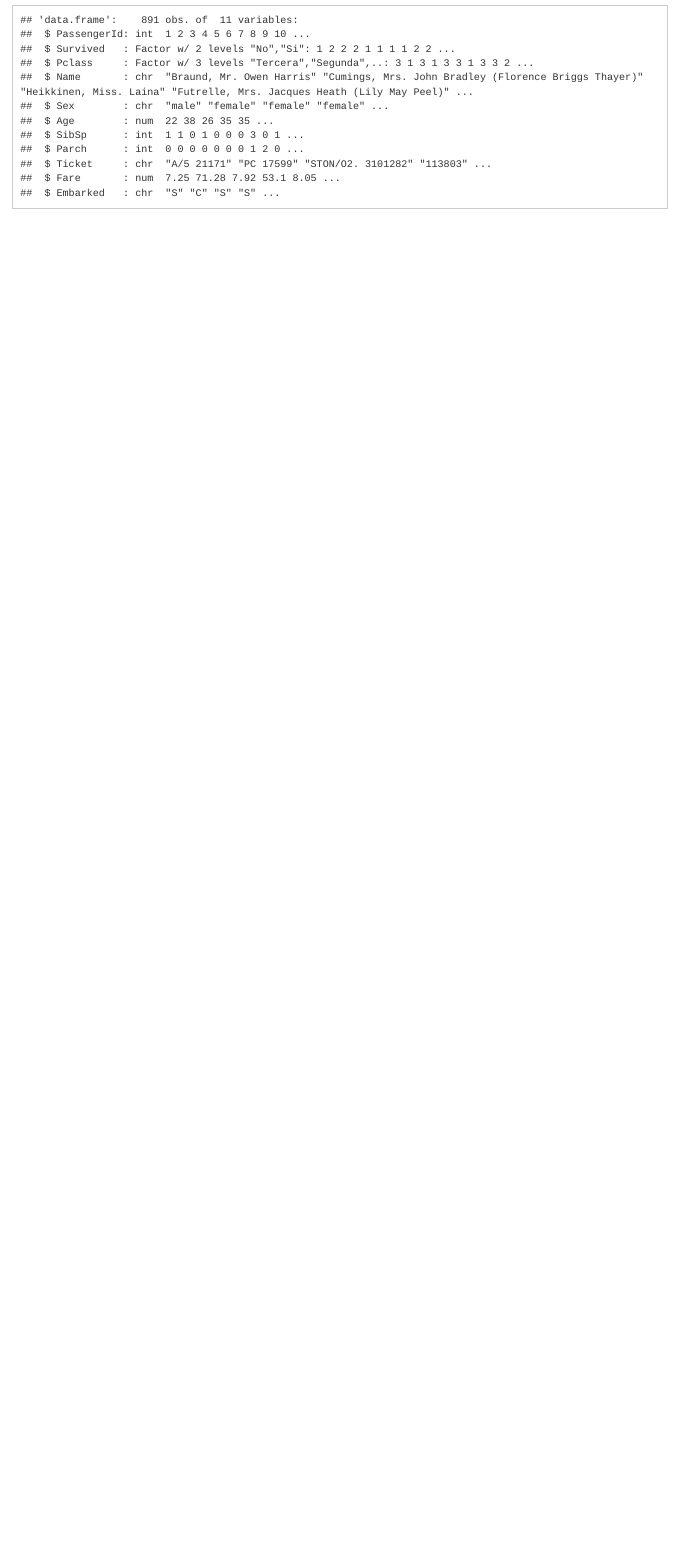
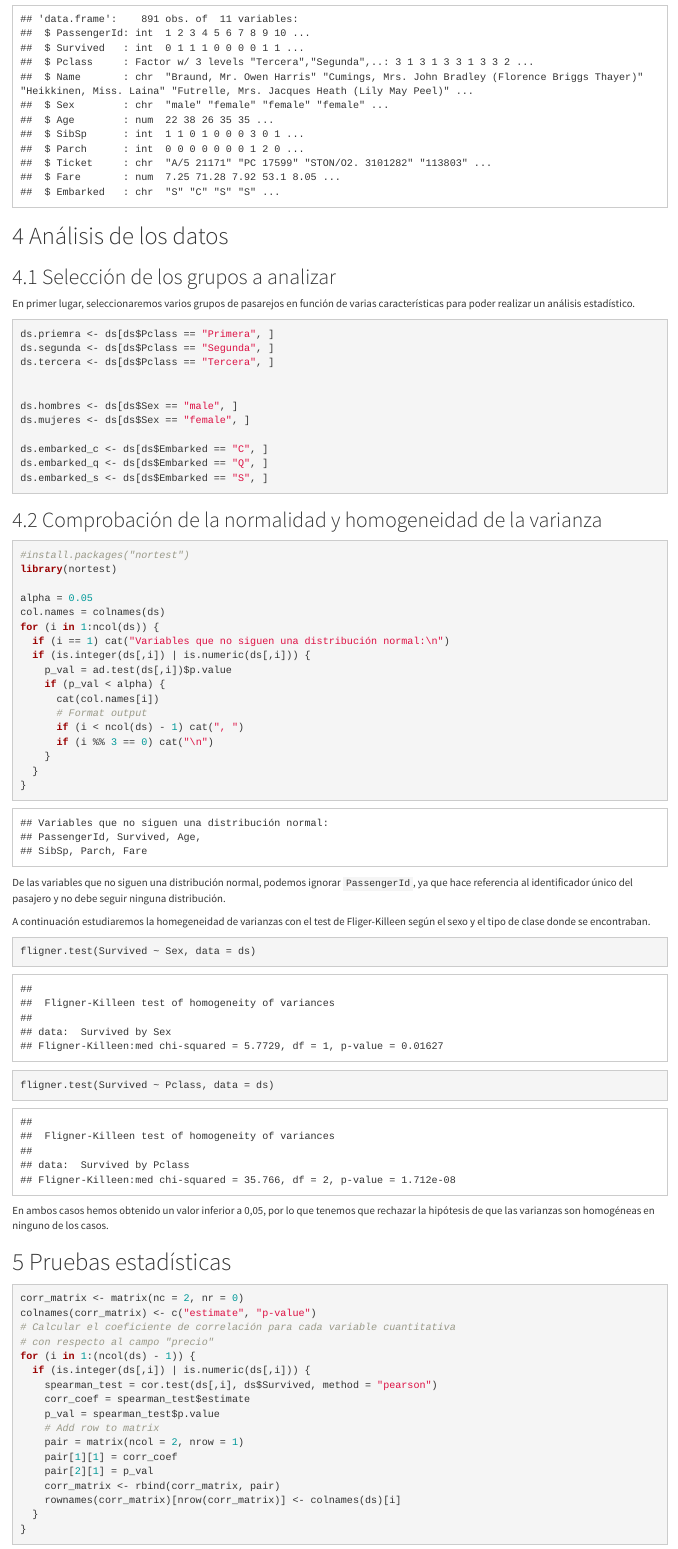
Before and after one commit to lcastroba/Titanic, an R Markdown document (titanic.Rmd): the page in a window 1100 px wide, from 6120 px down before the commit and from 6210 px down after it, so that both start at the same text. Rendered offline with R 4.5, knitr and Pandoc, with nearby package versions.

Commit message:
Inicio apartado 4

````diff
--- a/titanic.Rmd
+++ b/titanic.Rmd
@@ -218,7 +218,7 @@ str(ds)
 survived y PCclass deberian ser factores
 
 ```{r}
-ds$Survived <- factor(ds$Survived, labels =c("No", "Si"))
+# ds$Survived <- factor(ds$Survived, labels =c("No", "Si"))
 ds$Pclass<- factor(ds$Pclass, labels =c("Tercera", "Segunda", "Primera"))
 ```
 
@@ -226,3 +226,78 @@ ds$Pclass<- factor(ds$Pclass, labels =c("Tercera", "Segunda", "Primera"))
 
 str(ds)
 ```
+
+# Análisis de los datos
+
+## Selección de los grupos a analizar
+En primer lugar, seleccionaremos varios grupos de pasarejos en función de varias características para poder realizar un análisis estadístico.
+```{r}
+ds.priemra <- ds[ds$Pclass == "Primera", ]
+ds.segunda <- ds[ds$Pclass == "Segunda", ]
+ds.tercera <- ds[ds$Pclass == "Tercera", ]
+
+
+ds.hombres <- ds[ds$Sex == "male", ]
+ds.mujeres <- ds[ds$Sex == "female", ]
+
+ds.embarked_c <- ds[ds$Embarked == "C", ]
+ds.embarked_q <- ds[ds$Embarked == "Q", ]
+ds.embarked_s <- ds[ds$Embarked == "S", ]
+```
+
+## Comprobación de la normalidad y homogeneidad de la varianza
+```{r}
+#install.packages("nortest")
+library(nortest)
+
+alpha = 0.05
+col.names = colnames(ds)
+for (i in 1:ncol(ds)) {
+  if (i == 1) cat("Variables que no siguen una distribución normal:\n")
+  if (is.integer(ds[,i]) | is.numeric(ds[,i])) {
+    p_val = ad.test(ds[,i])$p.value
+    if (p_val < alpha) {
+      cat(col.names[i])
+      # Format output
+      if (i < ncol(ds) - 1) cat(", ")
+      if (i %% 3 == 0) cat("\n")
+    }
+  }
+}
+```
+De las variables que no siguen una distribución normal, podemos ignorar `PassengerId`, ya que hace referencia al identificador único del pasajero y no debe seguir ninguna distribución.
+
+A continuación estudiaremos la homegeneidad de varianzas con el test de Fliger-Killeen según el sexo y el tipo de clase donde se encontraban.
+```{r}
+fligner.test(Survived ~ Sex, data = ds)
+```
+
+```{r}
+fligner.test(Survived ~ Pclass, data = ds)
+```
+
+En ambos casos hemos obtenido un valor inferior a 0,05, por lo que tenemos que rechazar la hipótesis de que las varianzas son homogéneas en ninguno de los casos.
+
+# Pruebas estadísticas
+
+```{r}
+corr_matrix <- matrix(nc = 2, nr = 0)
+colnames(corr_matrix) <- c("estimate", "p-value")
+# Calcular el coeficiente de correlación para cada variable cuantitativa
+# con respecto al campo "precio"
+for (i in 1:(ncol(ds) - 1)) {
+  if (is.integer(ds[,i]) | is.numeric(ds[,i])) {
+    spearman_test = cor.test(ds[,i], ds$Survived, method = "pearson")
+    corr_coef = spearman_test$estimate
+    p_val = spearman_test$p.value
+    # Add row to matrix
+    pair = matrix(ncol = 2, nrow = 1)
+    pair[1][1] = corr_coef
+    pair[2][1] = p_val
+    corr_matrix <- rbind(corr_matrix, pair)
+    rownames(corr_matrix)[nrow(corr_matrix)] <- colnames(ds)[i]
+  }
+}
+```
+
+```{r}
````
Also changed, not shown: titanic.Rmd (4 more changed lines).
